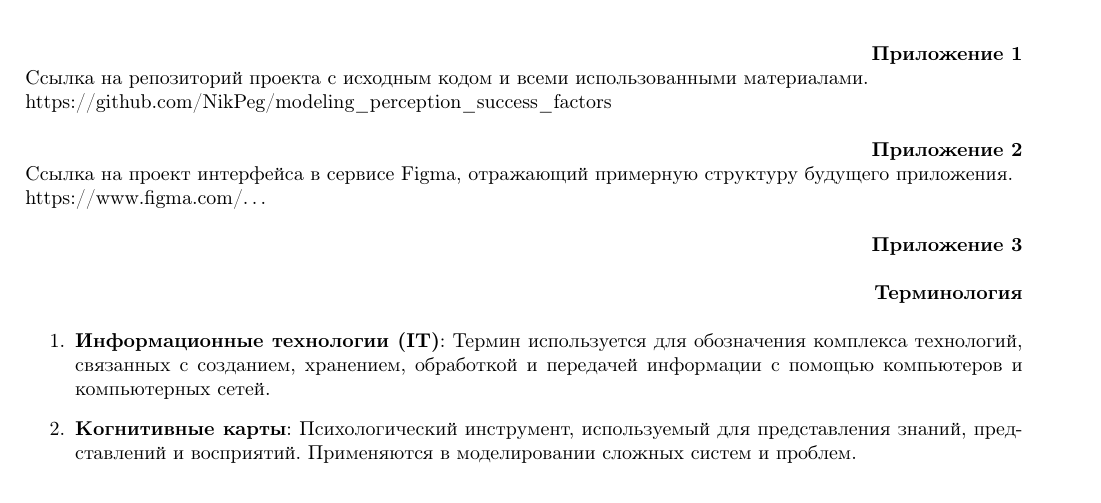
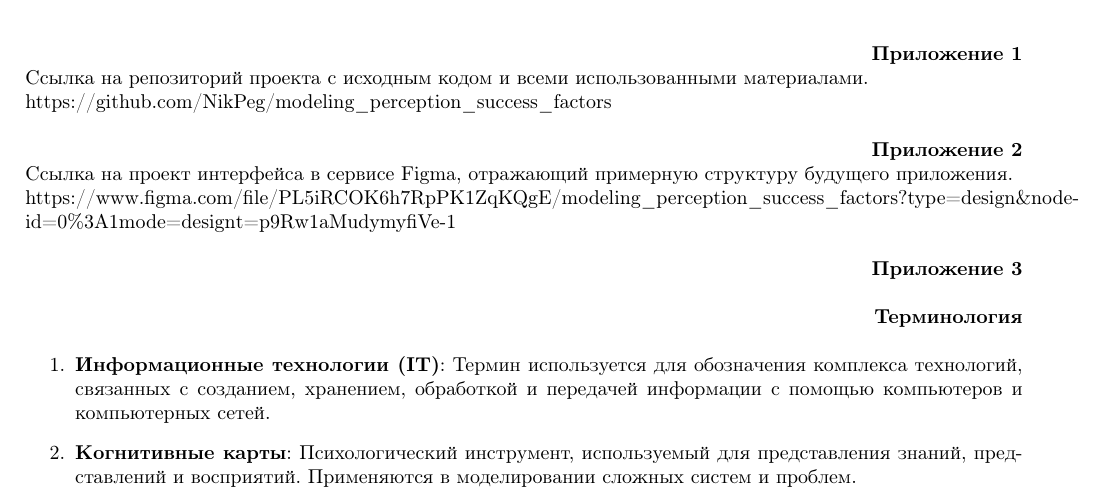
Before and after one commit to NikPeg/modeling_perception_success_factors, a LaTeX document (PZ.tex): part of page 21 of 21, cut so that both start at the same text. Compiled offline with pdfLaTeX.

Commit message:
Add figma

```diff
--- a/PZ.tex
+++ b/PZ.tex
@@ -435,7 +435,7 @@
     https://github.com/NikPeg/modeling\_perception\_success\_factors\\
     \zz{}\textbf{Приложение 2\\}
     Ссылка на проект интерфейса в сервисе Figma, отражающий примерную структуру будущего приложения.\\
-    https://www.figma.com/\ldots\\
+    https://www.figma.com/file/PL5iRCOK6h7RpPK1ZqKQgE/modeling\_perception\_success\_factors?type=design\&node-id=0\%3A1&mode=design&t=p9Rw1aMudymyfiVe-1\\
     \zz{}\textbf{Приложение 3\\}
     \zz{}\textbf{Терминология\\}
     \begin{enumerate}
```
Also changed, not shown: out/PZ.pdf, 2 other files.
